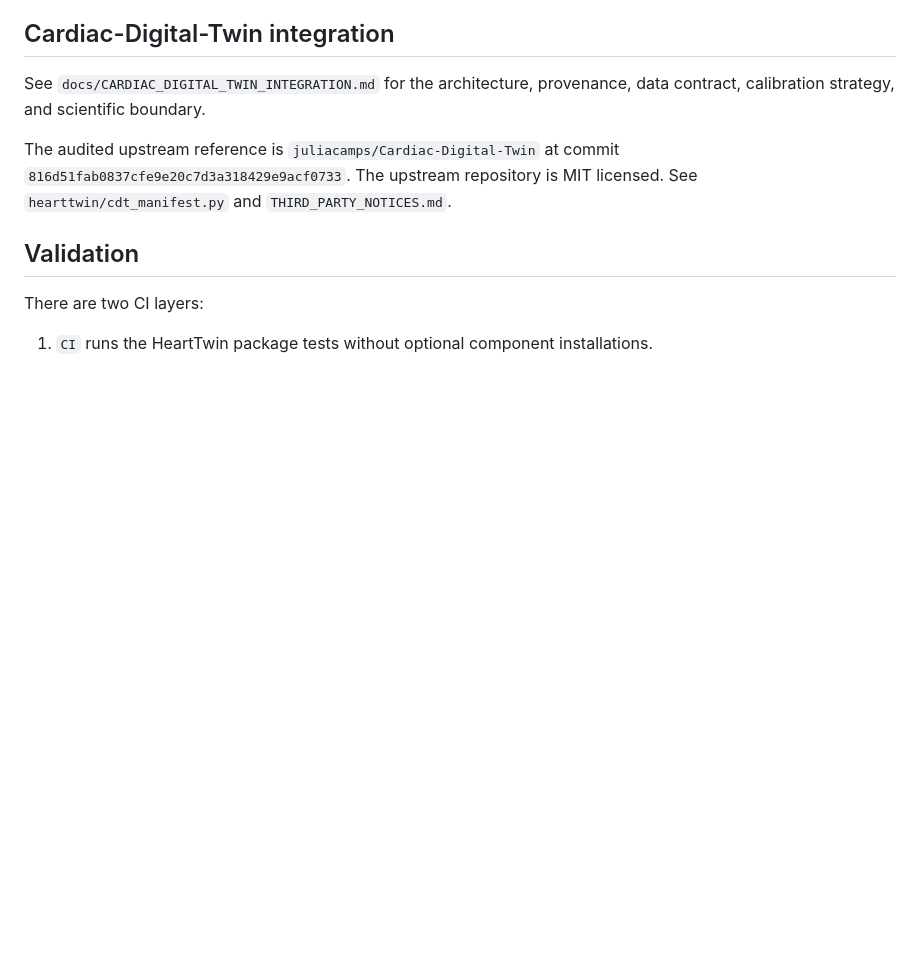
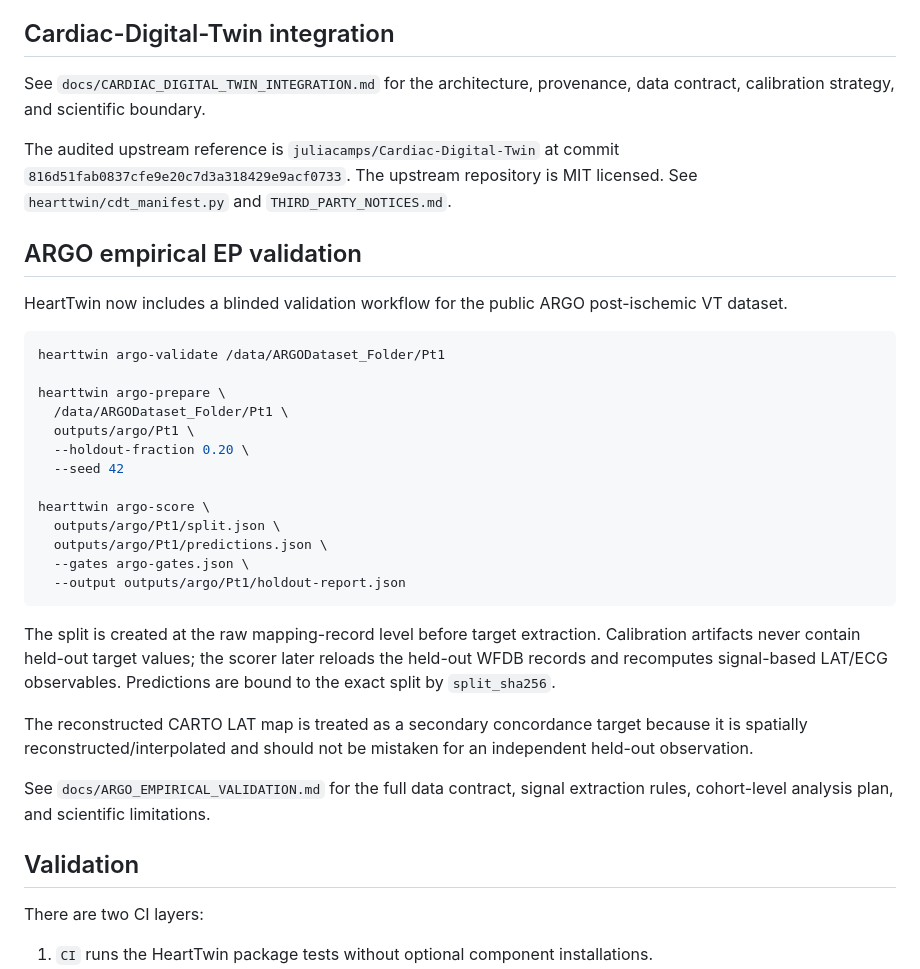
Before and after one commit to Virelion-Biotech/Virelion-HeartTwin, a Markdown page: README.md, the part around the change. Rendered like a GitHub page; blank space fills up the shorter version.

Commit message:
docs: expose blinded ARGO empirical validation workflow

````diff
--- a/README.md
+++ b/README.md
@@ -134,6 +134,33 @@ See `docs/CARDIAC_DIGITAL_TWIN_INTEGRATION.md` for the architecture, provenance,
 
 The audited upstream reference is `juliacamps/Cardiac-Digital-Twin` at commit `816d51fab0837cfe9e20c7d3a318429e9acf0733`. The upstream repository is MIT licensed. See `hearttwin/cdt_manifest.py` and `THIRD_PARTY_NOTICES.md`.
 
+
+## ARGO empirical EP validation
+
+HeartTwin now includes a blinded validation workflow for the public ARGO post-ischemic VT dataset.
+
+```bash
+hearttwin argo-validate /data/ARGODataset_Folder/Pt1
+
+hearttwin argo-prepare \
+  /data/ARGODataset_Folder/Pt1 \
+  outputs/argo/Pt1 \
+  --holdout-fraction 0.20 \
+  --seed 42
+
+hearttwin argo-score \
+  outputs/argo/Pt1/split.json \
+  outputs/argo/Pt1/predictions.json \
+  --gates argo-gates.json \
+  --output outputs/argo/Pt1/holdout-report.json
+```
+
+The split is created at the raw mapping-record level before target extraction. Calibration artifacts never contain held-out target values; the scorer later reloads the held-out WFDB records and recomputes signal-based LAT/ECG observables. Predictions are bound to the exact split by `split_sha256`.
+
+The reconstructed CARTO LAT map is treated as a secondary concordance target because it is spatially reconstructed/interpolated and should not be mistaken for an independent held-out observation.
+
+See `docs/ARGO_EMPIRICAL_VALIDATION.md` for the full data contract, signal extraction rules, cohort-level analysis plan, and scientific limitations.
+
 ## Validation
 
 There are two CI layers:
````
